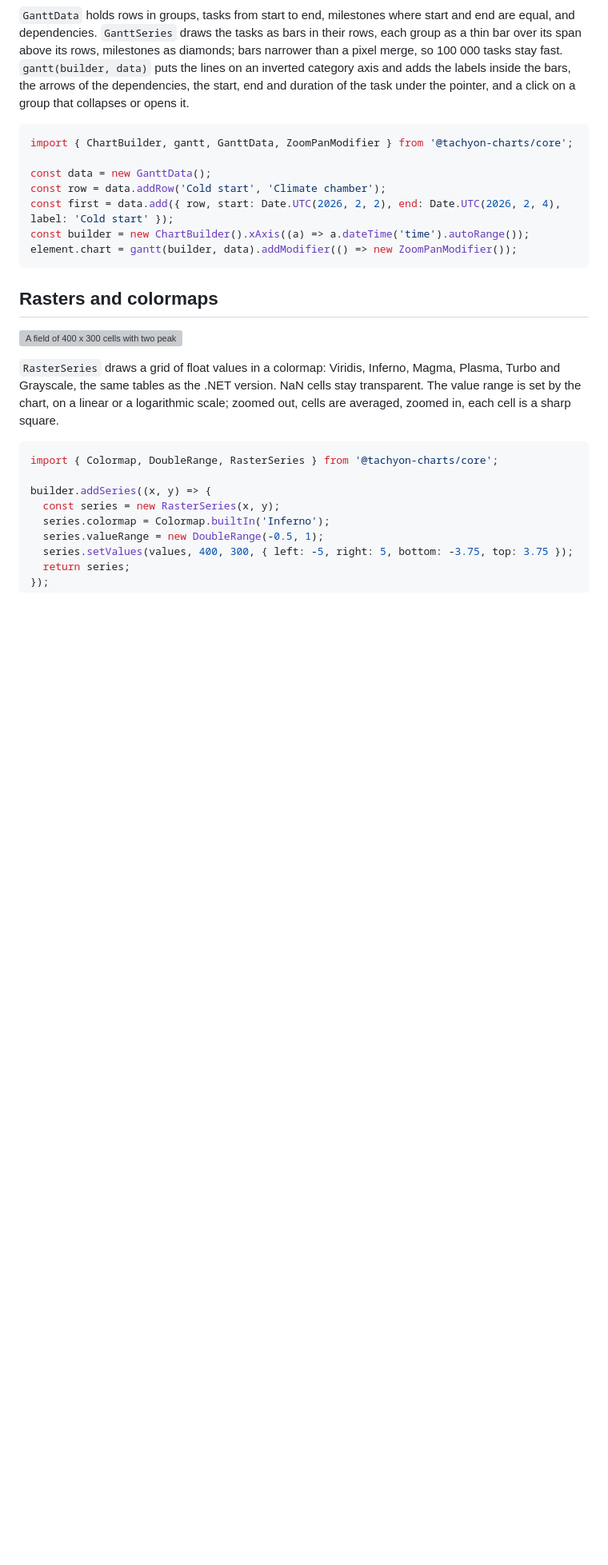
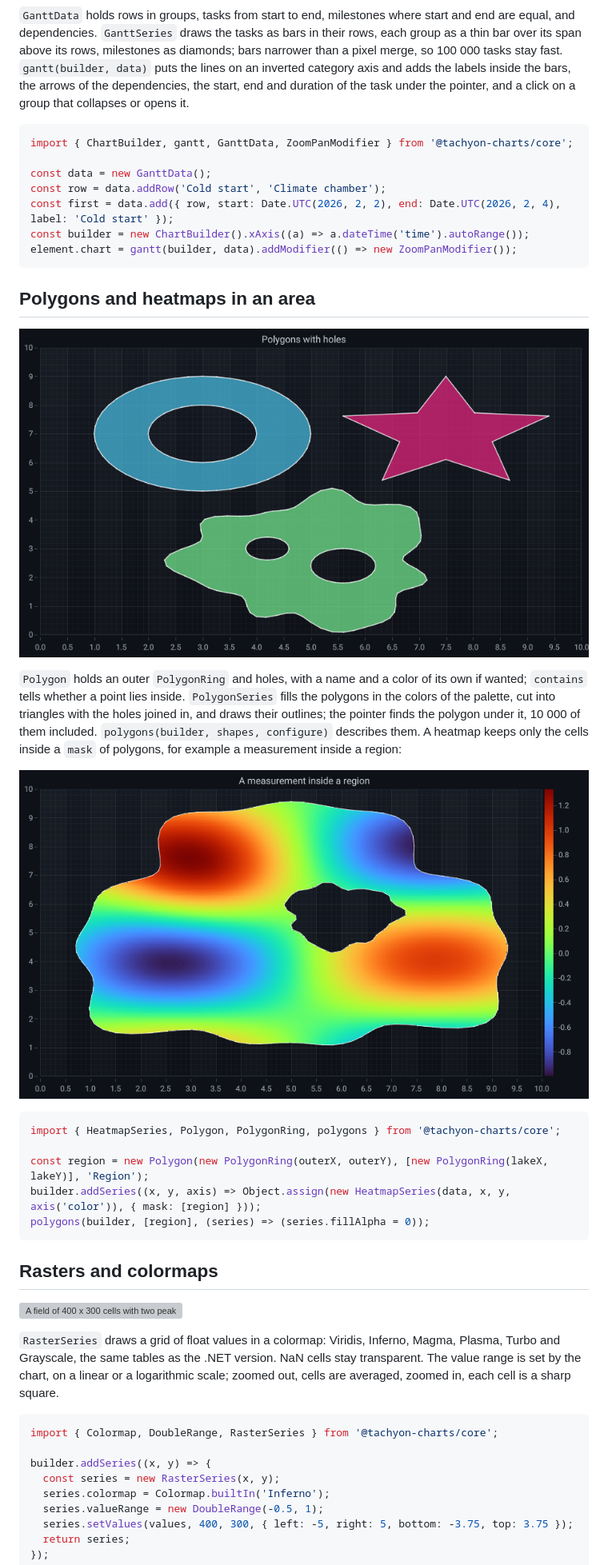
Before and after one commit to MotoNero/tachyon_charts_js, a Markdown page: README.md, the part around the change. Shown at 80% size. GitHub-like rendering; pictures changed too: docs/images/heatmap-in-an-area.png (added), docs/images/polygons.png (added); blank space fills up the shorter version; grey boxes are pictures that could not be loaded.

Commit message:
Add polygons and heatmaps in an area

````diff
--- a/README.md
+++ b/README.md
@@ -439,6 +439,26 @@ const builder = new ChartBuilder().xAxis((a) => a.dateTime('time').autoRange());
 element.chart = gantt(builder, data).addModifier(() => new ZoomPanModifier());
 ```
 
+## Polygons and heatmaps in an area
+
+![A ring, a star and an island with two lakes as filled polygons with outlines](docs/images/polygons.png)
+
+`Polygon` holds an outer `PolygonRing` and holes, with a name and a color of its own if wanted; `contains` tells
+whether a point lies inside. `PolygonSeries` fills the polygons in the colors of the palette, cut into triangles with
+the holes joined in, and draws their outlines; the pointer finds the polygon under it, 10 000 of them included.
+`polygons(builder, shapes, configure)` describes them. A heatmap keeps only the cells inside a `mask` of polygons,
+for example a measurement inside a region:
+
+![A measured field shown only inside a wobbly region with a lake](docs/images/heatmap-in-an-area.png)
+
+```ts
+import { HeatmapSeries, Polygon, PolygonRing, polygons } from '@tachyon-charts/core';
+
+const region = new Polygon(new PolygonRing(outerX, outerY), [new PolygonRing(lakeX, lakeY)], 'Region');
+builder.addSeries((x, y, axis) => Object.assign(new HeatmapSeries(data, x, y, axis('color')), { mask: [region] }));
+polygons(builder, [region], (series) => (series.fillAlpha = 0));
+```
+
 ## Rasters and colormaps
 
 ![A field of 400 x 300 cells with two peaks and a valley in the colormap Inferno](docs/images/raster.png)
````
Also changed, not shown: docs/api/core.api.md (+56 -0 lines), 7 other files.
